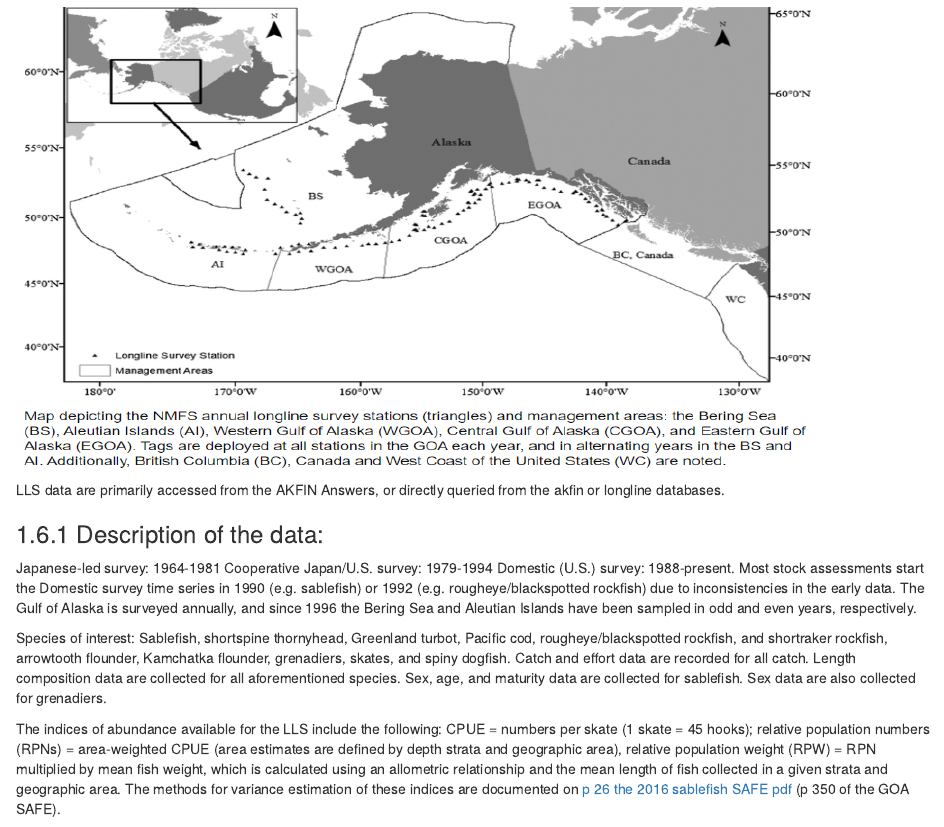
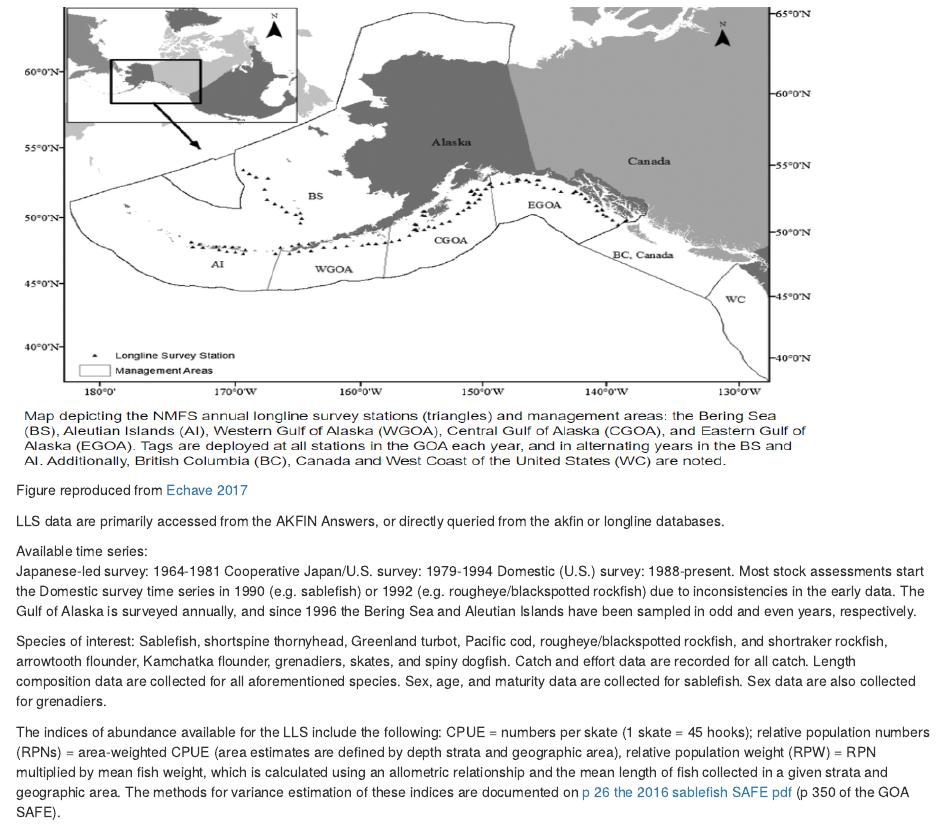
Before and after one commit to afsc-assessments/sop, an R Markdown document (02-data.Rmd): the page in a window 1100 px wide, from 3890 px down. Rendered offline with R 4.5, knitr and Pandoc, with nearby package versions; drawn as R Markdown's standard HTML page in place of the format the file asks for.

Commit message:
render for lls additions

````diff
--- a/02-data.Rmd
+++ b/02-data.Rmd
@@ -175,13 +175,14 @@ https://akfinbi.psmfc.org/analyticsRes/Documentation/Database_Background_Instruc
 
 The AFSC also publishes an [annual survey report](https://repository.library.noaa.gov/view/noaa/37523), which includes several useful references on survey history and methods. Maps and detailed descriptions of geographic areas and depth strata can be found in [Echave et al. 2013](https://repository.library.noaa.gov/view/noaa/11869).
 
-```{r shelf, out.height = "460px", out.width='800px', echo=F}
+```{r lls_stations, out.height = "460px", out.width='800px', echo=F}
 knitr::include_graphics(here::here("figs", "lls_stations_echave.png"))
 ```
+Figure reproduced from [Echave 2017](https://media.fisheries.noaa.gov/dam-migration/first-results-of-the-tagging-of-shortspine-thornyhead-508.pdf)
 
 LLS data are primarily accessed from the AKFIN Answers, or directly queried from the akfin or longline databases.
 
-### Description of the data:
+Available time series:
 Japanese-led survey: 1964-1981
 Cooperative Japan/U.S. survey: 1979-1994
 Domestic (U.S.) survey: 1988-present. Most stock assessments start the Domestic survey time series in 1990 (e.g. sablefish) or 1992 (e.g. rougheye/blackspotted rockfish) due to inconsistencies in the early data. The Gulf of Alaska is surveyed annually, and since 1996 the Bering Sea and Aleutian Islands have been sampled in odd and even years, respectively.
````
Also changed, not shown: docs/reference-keys.txt, docs/search_index.json, 02-data.Rmd (4 more changed lines), 7 other files.
